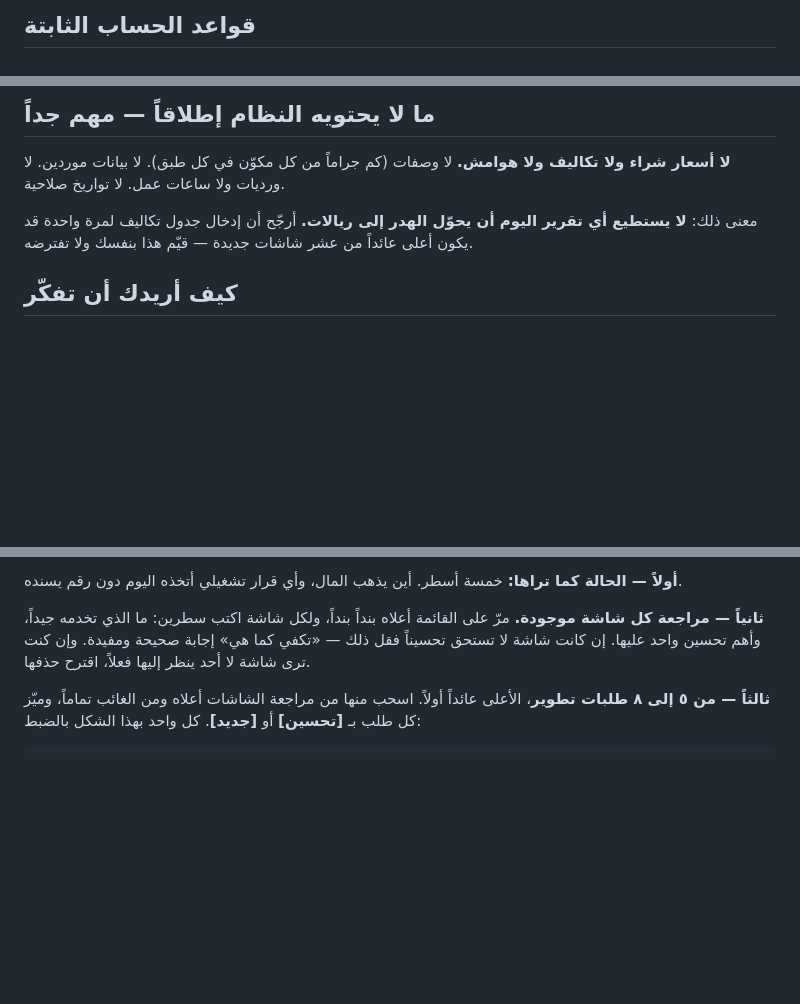
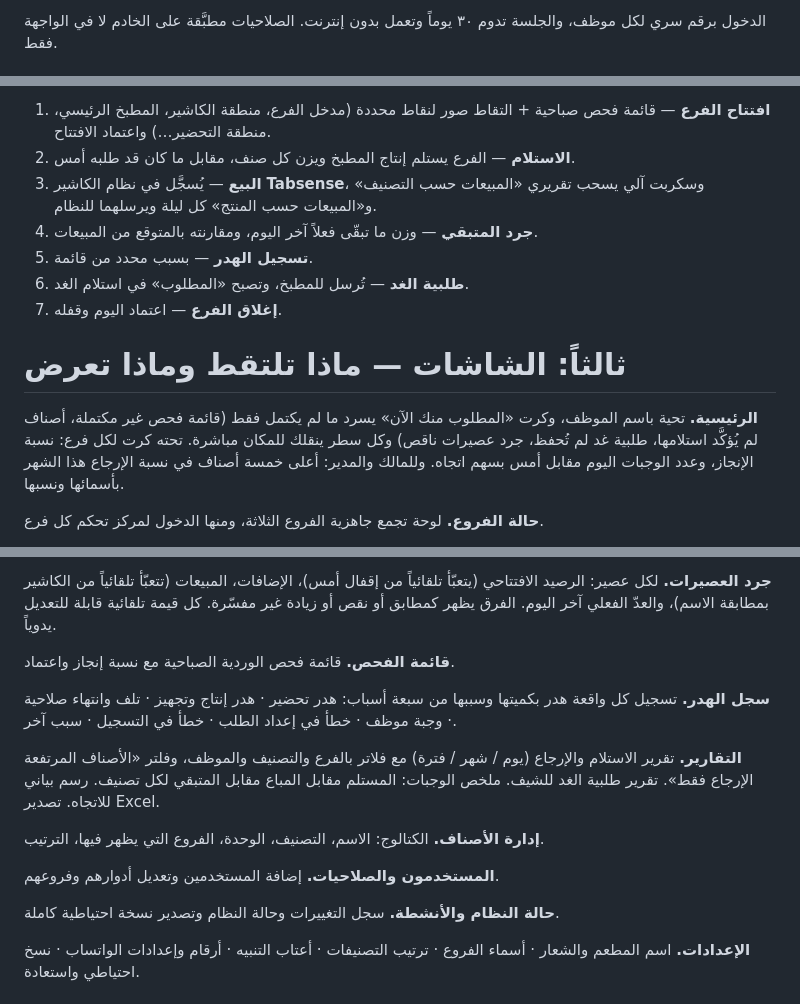
Before and after one commit to hasanoyouna-lab/prohouse, a Markdown page: AI-PROMPT.md, 3 parts joined by grey strips. Drawn GitHub-style; blank space fills up the shorter version.

```diff
--- a/AI-PROMPT.md
+++ b/AI-PROMPT.md
@@ -43,3 +33,4 @@
 
-## قواعد الحساب الثابتة
+الدخول برقم سري لكل موظف، والجلسة تدوم ٣٠ يوماً وتعمل بدون إنترنت. الصلاحيات مطبَّقة على
+الخادم لا في الواجهة فقط.
 
@@ -49,11 +38,20 @@
 
-## ما لا يحتويه النظام إطلاقاً — مهم جداً
+1. **افتتاح الفرع** — قائمة فحص صباحية + التقاط صور لنقاط محددة (مدخل الفرع، منطقة
+   الكاشير، المطبخ الرئيسي، منطقة التحضير…) واعتماد الافتتاح.
+2. **الاستلام** — الفرع يستلم إنتاج المطبخ ويزن كل صنف، مقابل ما كان قد طلبه أمس.
+3. **البيع** — يُسجَّل في نظام الكاشير **Tabsense**، وسكربت آلي يسحب تقريري «المبيعات حسب
+   التصنيف» و«المبيعات حسب المنتج» كل ليلة ويرسلهما للنظام.
+4. **جرد المتبقي** — وزن ما تبقّى فعلاً آخر اليوم، ومقارنته بالمتوقع من المبيعات.
+5. **تسجيل الهدر** — بسبب محدد من قائمة.
+6. **طلبية الغد** — تُرسل للمطبخ، وتصبح «المطلوب» في استلام الغد.
+7. **إغلاق الفرع** — اعتماد اليوم وقفله.
 
-**لا أسعار شراء ولا تكاليف ولا هوامش.** لا وصفات (كم جراماً من كل مكوّن في كل طبق). لا
-بيانات موردين. لا ورديات ولا ساعات عمل. لا تواريخ صلاحية.
+# ثالثاً: الشاشات — ماذا تلتقط وماذا تعرض
 
-معنى ذلك: **لا يستطيع أي تقرير اليوم أن يحوّل الهدر إلى ريالات.** أرجّح أن إدخال جدول
-تكاليف لمرة واحدة قد يكون أعلى عائداً من عشر شاشات جديدة — قيّم هذا بنفسك ولا تفترضه.
+**الرئيسية.** تحية باسم الموظف، وكرت «المطلوب منك الآن» يسرد ما لم يكتمل فقط (قائمة فحص
+غير مكتملة، أصناف لم يُؤكَّد استلامها، طلبية غد لم تُحفظ، جرد عصيرات ناقص) وكل سطر ينقلك
+للمكان مباشرة. تحته كرت لكل فرع: نسبة الإنجاز، وعدد الوجبات اليوم مقابل أمس بسهم اتجاه.
+وللمالك والمدير: أعلى خمسة أصناف في نسبة الإرجاع هذا الشهر بأسمائها ونسبها.
 
-## كيف أريدك أن تفكّر
+**حالة الفروع.** لوحة تجمع جاهزية الفروع الثلاثة، ومنها الدخول لمركز تحكم كل فرع.
 
@@ -73,10 +76,23 @@
 
-**أولاً — الحالة كما تراها:** خمسة أسطر. أين يذهب المال، وأي قرار تشغيلي أتخذه اليوم دون
-رقم يسنده.
+**جرد العصيرات.** لكل عصير: الرصيد الافتتاحي (يتعبّأ تلقائياً من إقفال أمس)، الإضافات،
+المبيعات (تتعبّأ تلقائياً من الكاشير بمطابقة الاسم)، والعدّ الفعلي آخر اليوم. الفرق يظهر
+كمطابق أو نقص أو زيادة غير مفسّرة. كل قيمة تلقائية قابلة للتعديل يدوياً.
 
-**ثانياً — مراجعة كل شاشة موجودة.** مرّ على القائمة أعلاه بنداً بنداً، ولكل شاشة اكتب سطرين:
-ما الذي تخدمه جيداً، وأهم تحسين واحد عليها. إن كانت شاشة لا تستحق تحسيناً فقل ذلك — «تكفي
-كما هي» إجابة صحيحة ومفيدة. وإن كنت ترى شاشة لا أحد ينظر إليها فعلاً، اقترح حذفها.
+**قائمة الفحص.** قائمة فحص الوردية الصباحية مع نسبة إنجاز واعتماد.
 
-**ثالثاً — من ٥ إلى ٨ طلبات تطوير**، الأعلى عائداً أولاً. اسحب منها من مراجعة الشاشات أعلاه
-ومن الغائب تماماً، وميّز كل طلب بـ **[تحسين]** أو **[جديد]**. كل واحد بهذا الشكل بالضبط:
+**سجل الهدر.** تسجيل كل واقعة هدر بكميتها وسببها من سبعة أسباب: هدر تحضير · هدر إنتاج
+وتجهيز · تلف وانتهاء صلاحية · وجبة موظف · خطأ في إعداد الطلب · خطأ في التسجيل · سبب آخر.
+
+**التقارير.** تقرير الاستلام والإرجاع (يوم / شهر / فترة) مع فلاتر بالفرع والتصنيف والموظف،
+وفلتر «الأصناف المرتفعة الإرجاع فقط». تقرير طلبية الغد للشيف. ملخص الوجبات: المستلم مقابل
+المباع مقابل المتبقي لكل تصنيف. رسم بياني للاتجاه. تصدير Excel.
+
+**إدارة الأصناف.** الكتالوج: الاسم، التصنيف، الوحدة، الفروع التي يظهر فيها، الترتيب.
+
+**المستخدمون والصلاحيات.** إضافة المستخدمين وتعديل أدوارهم وفروعهم.
+
+**حالة النظام والأنشطة.** سجل التغييرات وحالة النظام وتصدير نسخة احتياطية كاملة.
+
+**الإعدادات.** اسم المطعم والشعار · أسماء الفروع · ترتيب التصنيفات · أعتاب التنبيه ·
+أرقام وإعدادات الواتساب · نسخ احتياطي واستعادة.
+
```
Also changed, not shown: other parts of AI-PROMPT.md (+108 -52 lines).
